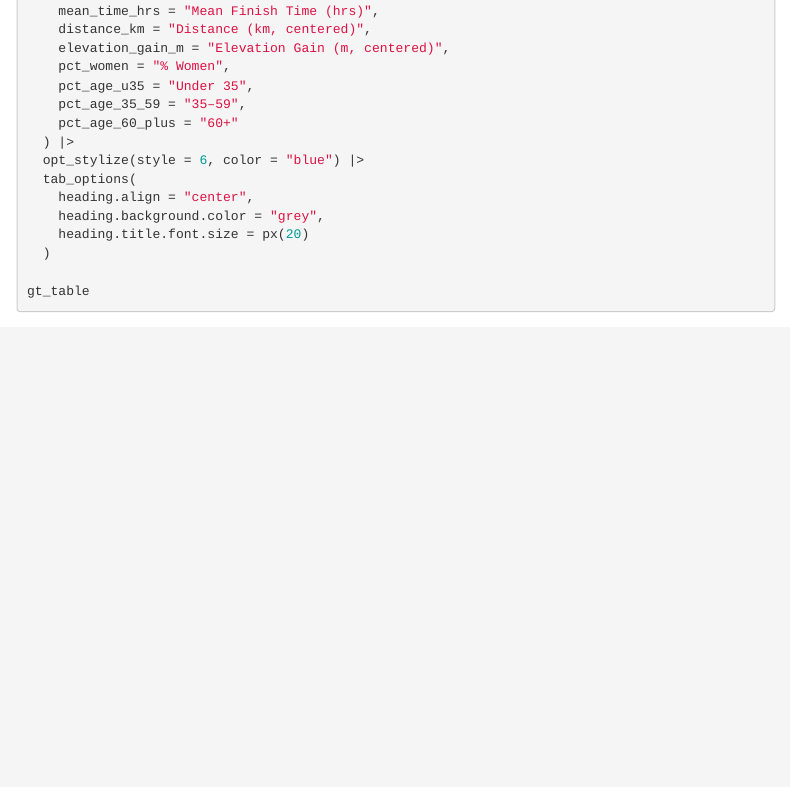
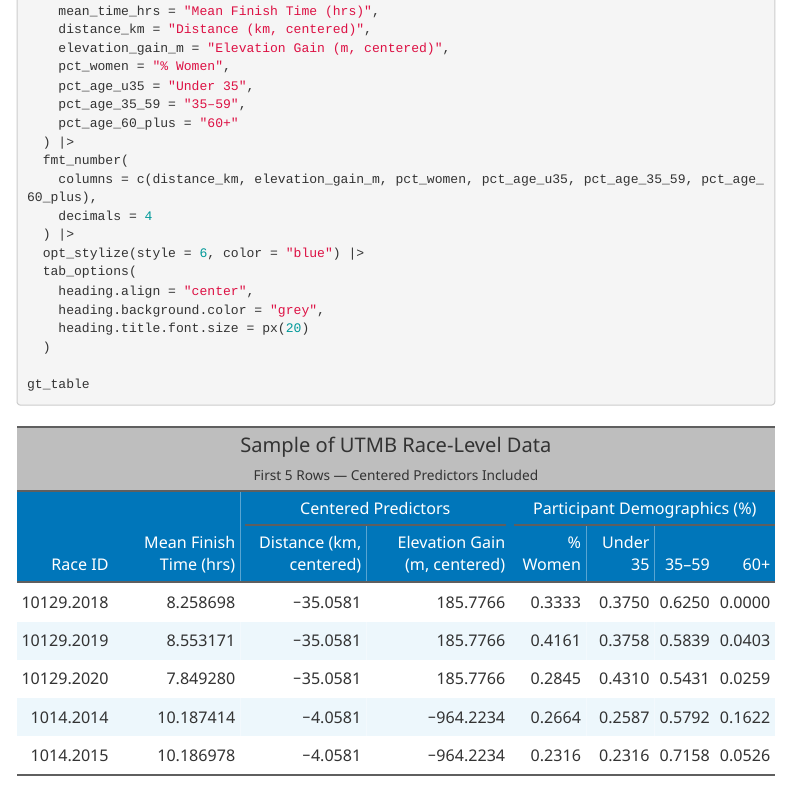
Before and after one commit to GW-datasci/25-fall-KMazzotta, an R Markdown document (data/final_data_analysis.Rmd): the page in a window 1100 px wide, from 3320 px down. The pictures show the output file data/final_data_analysis.html that the author committed with the source, opened offline; folded parts are opened; menus at the side of the page are left out.

Commit message:
rounded table values

```diff
--- a/data/final_data_analysis.Rmd
+++ b/data/final_data_analysis.Rmd
@@ -194,6 +194,10 @@
     pct_age_u35 = "Under 35",
     pct_age_35_59 = "35–59",
     pct_age_60_plus = "60+"
+  ) |>
+  fmt_number(
+    columns = c(distance_km, elevation_gain_m, pct_women, pct_age_u35, pct_age_35_59, pct_age_60_plus),
+    decimals = 4
   ) |>
   opt_stylize(style = 6, color = "blue") |>
   tab_options(
```
Also changed, not shown: data/final_data_analysis.html, 1 other file.
